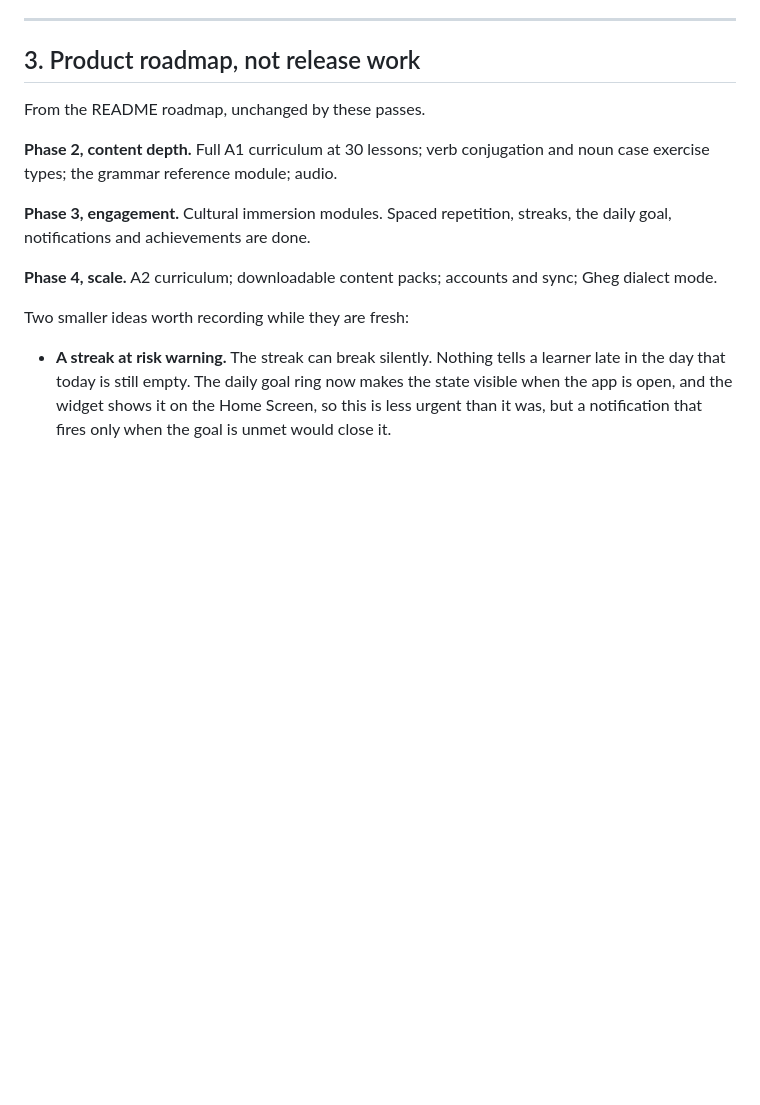
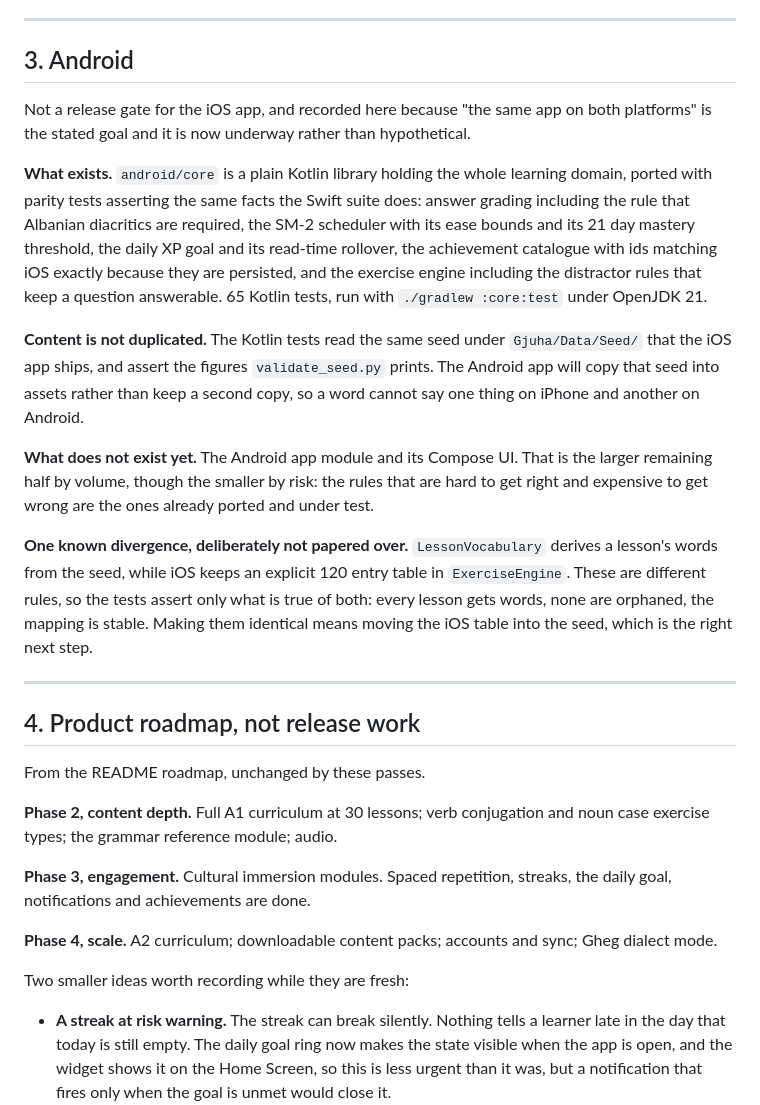
Before and after one commit to peterdsp/gjuha, a Markdown page: Documentation/Release/REMAINING_WORK.md, the part around one of its changes. GitHub-like rendering; blank space fills up the shorter version.

```diff
--- a/Documentation/Release/REMAINING_WORK.md
+++ b/Documentation/Release/REMAINING_WORK.md
@@ -92,7 +93,42 @@ promise.
 
 ---
 
-## 3. Product roadmap, not release work
+## 3. Android
+
+Not a release gate for the iOS app, and recorded here because "the same app on
+both platforms" is the stated goal and it is now underway rather than
+hypothetical.
+
+**What exists.** `android/core` is a plain Kotlin library holding the whole
+learning domain, ported with parity tests asserting the same facts the Swift
+suite does: answer grading including the rule that Albanian diacritics are
+required, the SM-2 scheduler with its ease bounds and its 21 day mastery
+threshold, the daily XP goal and its read-time rollover, the achievement
+catalogue with ids matching iOS exactly because they are persisted, and the
+exercise engine including the distractor rules that keep a question answerable.
+65 Kotlin tests, run with `./gradlew :core:test` under OpenJDK 21.
+
+**Content is not duplicated.** The Kotlin tests read the same seed under
+`Gjuha/Data/Seed/` that the iOS app ships, and assert the figures
+`validate_seed.py` prints. The Android app will copy that seed into assets
+rather than keep a second copy, so a word cannot say one thing on iPhone and
+another on Android.
+
+**What does not exist yet.** The Android app module and its Compose UI. That is
+the larger remaining half by volume, though the smaller by risk: the rules that
+are hard to get right and expensive to get wrong are the ones already ported and
+under test.
+
+**One known divergence, deliberately not papered over.** `LessonVocabulary`
+derives a lesson's words from the seed, while iOS keeps an explicit 120 entry
+table in `ExerciseEngine`. These are different rules, so the tests assert only
+what is true of both: every lesson gets words, none are orphaned, the mapping is
+stable. Making them identical means moving the iOS table into the seed, which is
+the right next step.
+
+---
+
+## 4. Product roadmap, not release work
 
 From the README roadmap, unchanged by these passes.
 
```
Also changed, not shown: other parts of Documentation/Release/REMAINING_WORK.md (+19 -18 lines).
